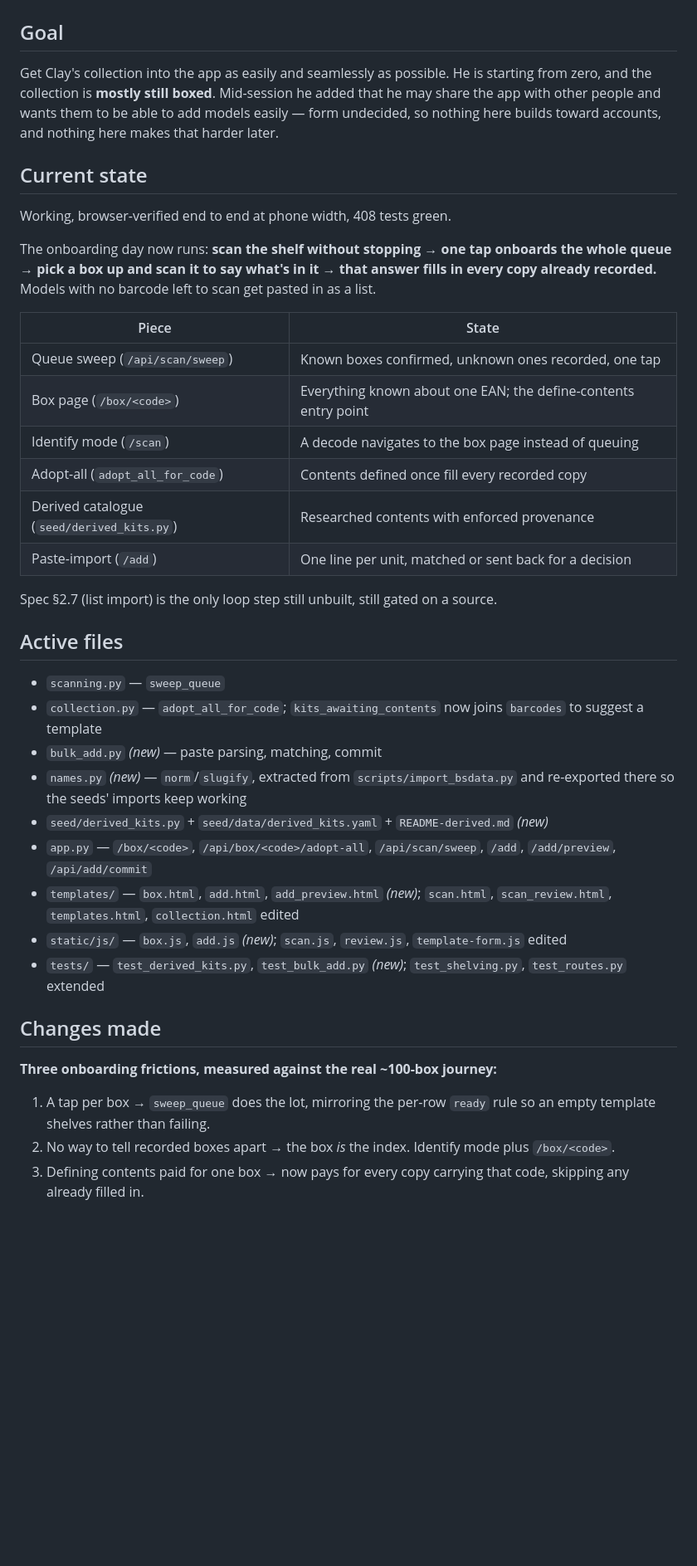
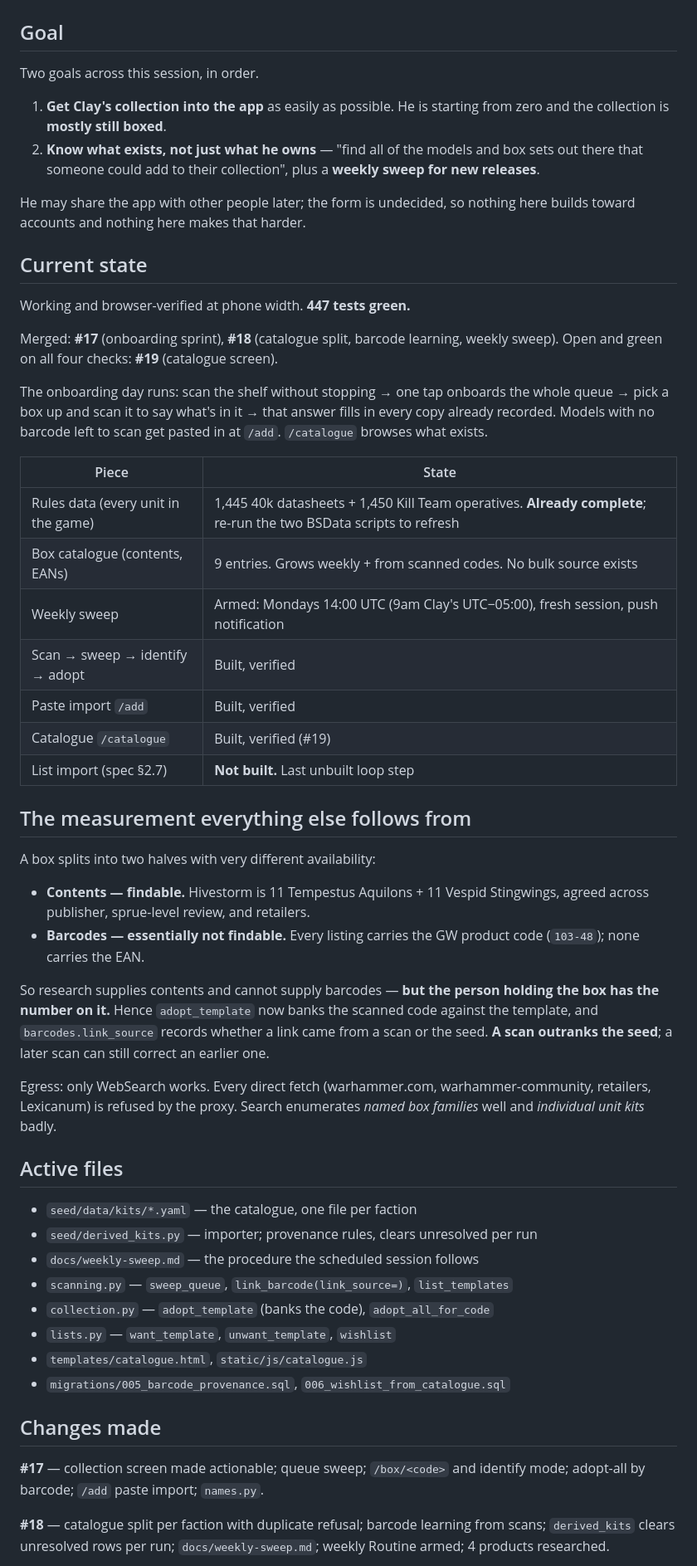
Before and after one commit to Karieo/hobby-tracker, a Markdown page: handoff.md, the part around one of its changes. Shown at 83% size. GitHub-like rendering; blank space fills up the shorter version.

```diff
--- a/handoff.md
+++ b/handoff.md
@@ -2,59 +2,76 @@
 
 ## Goal
 
-Get Clay's collection into the app as easily and seamlessly as possible. He is
-starting from zero, and the collection is **mostly still boxed**. Mid-session he
-added that he may share the app with other people and wants them to be able to
-add models easily — form undecided, so nothing here builds toward accounts, and
-nothing here makes that harder later.
+Two goals across this session, in order.
+
+1. **Get Clay's collection into the app** as easily as possible. He is starting
+   from zero and the collection is **mostly still boxed**.
+2. **Know what exists, not just what he owns** — "find all of the models and box
+   sets out there that someone could add to their collection", plus a **weekly
+   sweep for new releases**.
+
+He may share the app with other people later; the form is undecided, so nothing
+here builds toward accounts and nothing here makes that harder.
 
 ## Current state
 
-Working, browser-verified end to end at phone width, 408 tests green.
+Working and browser-verified at phone width. **447 tests green.**
 
-The onboarding day now runs: **scan the shelf without stopping → one tap
-onboards the whole queue → pick a box up and scan it to say what's in it → that
-answer fills in every copy already recorded.** Models with no barcode left to
-scan get pasted in as a list.
+Merged: **#17** (onboarding sprint), **#18** (catalogue split, barcode
+learning, weekly sweep). Open and green on all four checks: **#19** (catalogue
+screen).
+
+The onboarding day runs: scan the shelf without stopping → one tap onboards the
+whole queue → pick a box up and scan it to say what's in it → that answer fills
+in every copy already recorded. Models with no barcode left to scan get pasted
+in at `/add`. `/catalogue` browses what exists.
 
 | Piece | State |
 |---|---|
-| Queue sweep (`/api/scan/sweep`) | Known boxes confirmed, unknown ones recorded, one tap |
-| Box page (`/box/<code>`) | Everything known about one EAN; the define-contents entry point |
-| Identify mode (`/scan`) | A decode navigates to the box page instead of queuing |
-| Adopt-all (`adopt_all_for_code`) | Contents defined once fill every recorded copy |
-| Derived catalogue (`seed/derived_kits.py`) | Researched contents with enforced provenance |
-| Paste-import (`/add`) | One line per unit, matched or sent back for a decision |
+| Rules data (every unit in the game) | 1,445 40k datasheets + 1,450 Kill Team operatives. **Already complete**; re-run the two BSData scripts to refresh |
+| Box catalogue (contents, EANs) | 9 entries. Grows weekly + from scanned codes. No bulk source exists |
+| Weekly sweep | Armed: Mondays 14:00 UTC (9am Clay's UTC−05:00), fresh session, push notification |
+| Scan → sweep → identify → adopt | Built, verified |
+| Paste import `/add` | Built, verified |
+| Catalogue `/catalogue` | Built, verified (#19) |
+| List import (spec §2.7) | **Not built.** Last unbuilt loop step |
 
-Spec §2.7 (list import) is the only loop step still unbuilt, still gated on a
-source.
+## The measurement everything else follows from
+
+A box splits into two halves with very different availability:
+
+- **Contents — findable.** Hivestorm is 11 Tempestus Aquilons + 11 Vespid
+  Stingwings, agreed across publisher, sprue-level review, and retailers.
+- **Barcodes — essentially not findable.** Every listing carries the GW product
+  code (`103-48`); none carries the EAN.
+
+So research supplies contents and cannot supply barcodes — **but the person
+holding the box has the number on it.** Hence `adopt_template` now banks the
+scanned code against the template, and `barcodes.link_source` records whether a
+link came from a scan or the seed. **A scan outranks the seed**; a later scan
+can still correct an earlier one.
+
+Egress: only WebSearch works. Every direct fetch (warhammer.com,
+warhammer-community, retailers, Lexicanum) is refused by the proxy. Search
+enumerates *named box families* well and *individual unit kits* badly.
 
 ## Active files
 
-- `scanning.py` — `sweep_queue`
-- `collection.py` — `adopt_all_for_code`; `kits_awaiting_contents` now joins
-  `barcodes` to suggest a template
-- `bulk_add.py` *(new)* — paste parsing, matching, commit
-- `names.py` *(new)* — `norm`/`slugify`, extracted from `scripts/import_bsdata.py`
-  and re-exported there so the seeds' imports keep working
-- `seed/derived_kits.py` + `seed/data/derived_kits.yaml` + `README-derived.md` *(new)*
-- `app.py` — `/box/<code>`, `/api/box/<code>/adopt-all`, `/api/scan/sweep`,
-  `/add`, `/add/preview`, `/api/add/commit`
-- `templates/` — `box.html`, `add.html`, `add_preview.html` *(new)*;
-  `scan.html`, `scan_review.html`, `templates.html`, `collection.html` edited
-- `static/js/` — `box.js`, `add.js` *(new)*; `scan.js`, `review.js`,
-  `template-form.js` edited
-- `tests/` — `test_derived_kits.py`, `test_bulk_add.py` *(new)*;
-  `test_shelving.py`, `test_routes.py` extended
+- `seed/data/kits/*.yaml` — the catalogue, one file per faction
+- `seed/derived_kits.py` — importer; provenance rules, clears unresolved per run
+- `docs/weekly-sweep.md` — the procedure the scheduled session follows
+- `scanning.py` — `sweep_queue`, `link_barcode(link_source=)`, `list_templates`
+- `collection.py` — `adopt_template` (banks the code), `adopt_all_for_code`
+- `lists.py` — `want_template`, `unwant_template`, `wishlist`
+- `templates/catalogue.html`, `static/js/catalogue.js`
+- `migrations/005_barcode_provenance.sql`, `006_wishlist_from_catalogue.sql`
 
 ## Changes made
 
-**Three onboarding frictions, measured against the real ~100-box journey:**
+**#17** — collection screen made actionable; queue sweep; `/box/<code>` and
+identify mode; adopt-all by barcode; `/add` paste import; `names.py`.
 
-1. A tap per box → `sweep_queue` does the lot, mirroring the per-row `ready`
-   rule so an empty template shelves rather than failing.
-2. No way to tell recorded boxes apart → the box *is* the index. Identify mode
-   plus `/box/<code>`.
-3. Defining contents paid for one box → now pays for every copy carrying that
-   code, skipping any already filled in.
+**#18** — catalogue split per faction with duplicate refusal; barcode learning
+from scans; `derived_kits` clears unresolved rows per run; `docs/weekly-sweep.md`;
+weekly Routine armed; 4 products researched.
 
```
Also changed, not shown: other parts of handoff.md (+33 -51 lines).
